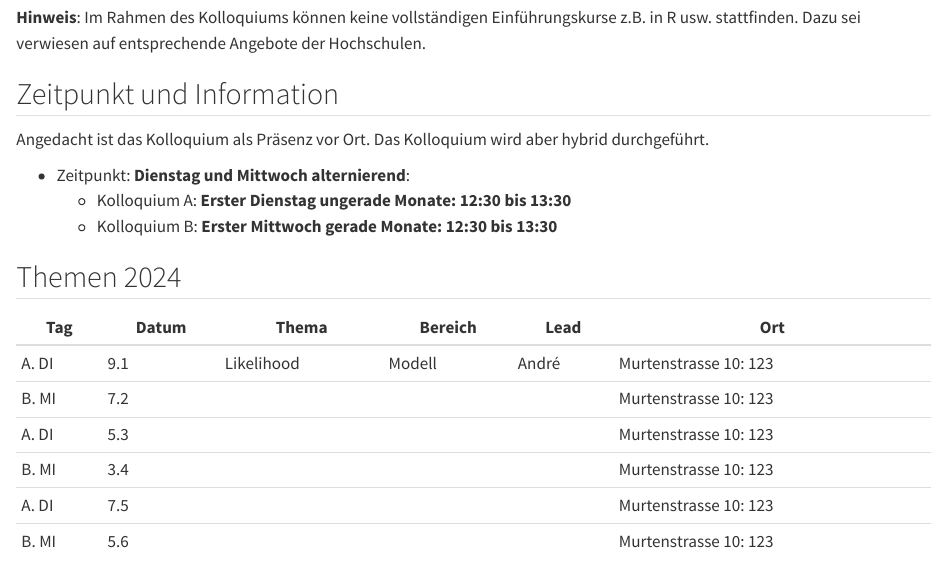
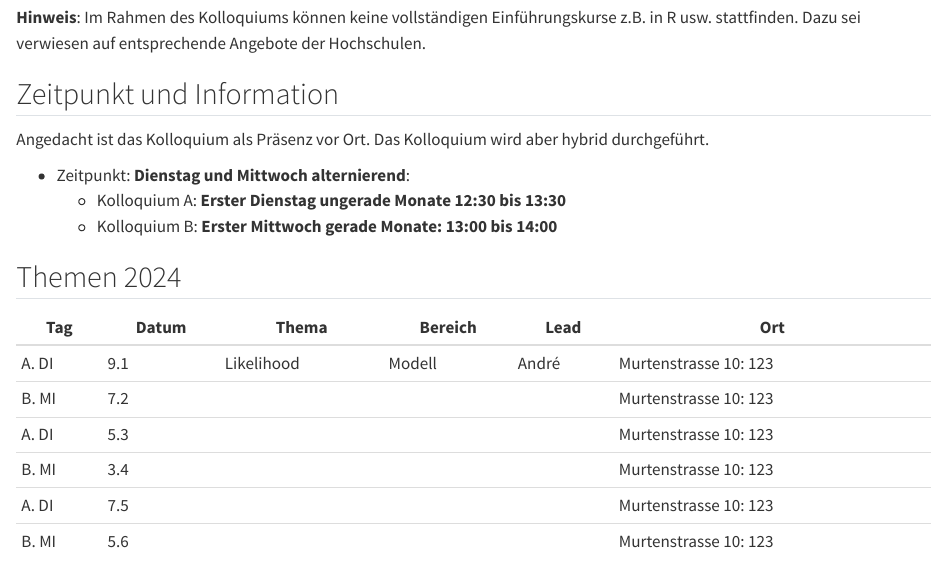
Before and after one commit to mcdr65/StatBFHGes, a Quarto document (Kolloquium.qmd): the page in a window 1100 px wide, from 120 px down. Rendered offline with R 4.5, knitr and Pandoc in place of Quarto, with nearby package versions.

Commit message:
kolloq24B

```diff
--- a/Kolloquium.qmd
+++ b/Kolloquium.qmd
@@ -15,8 +15,8 @@ Angedacht ist das Kolloquium als Präsenz vor Ort. Das Kolloquium wird aber hybr
 
 
  * Zeitpunkt: **Dienstag und Mittwoch alternierend**:
-   * Kolloquium A: **Erster Dienstag ungerade Monate: 12:30 bis 13:30**
-   * Kolloquium B: **Erster Mittwoch gerade Monate: 12:30 bis 13:30**
+   * Kolloquium A: **Erster Dienstag ungerade Monate 12:30 bis 13:30**
+   * Kolloquium B: **Erster Mittwoch gerade Monate: 13:00 bis 14:00**
 
 
 
```
Also changed, not shown: docs/search.json, 1 other file.
